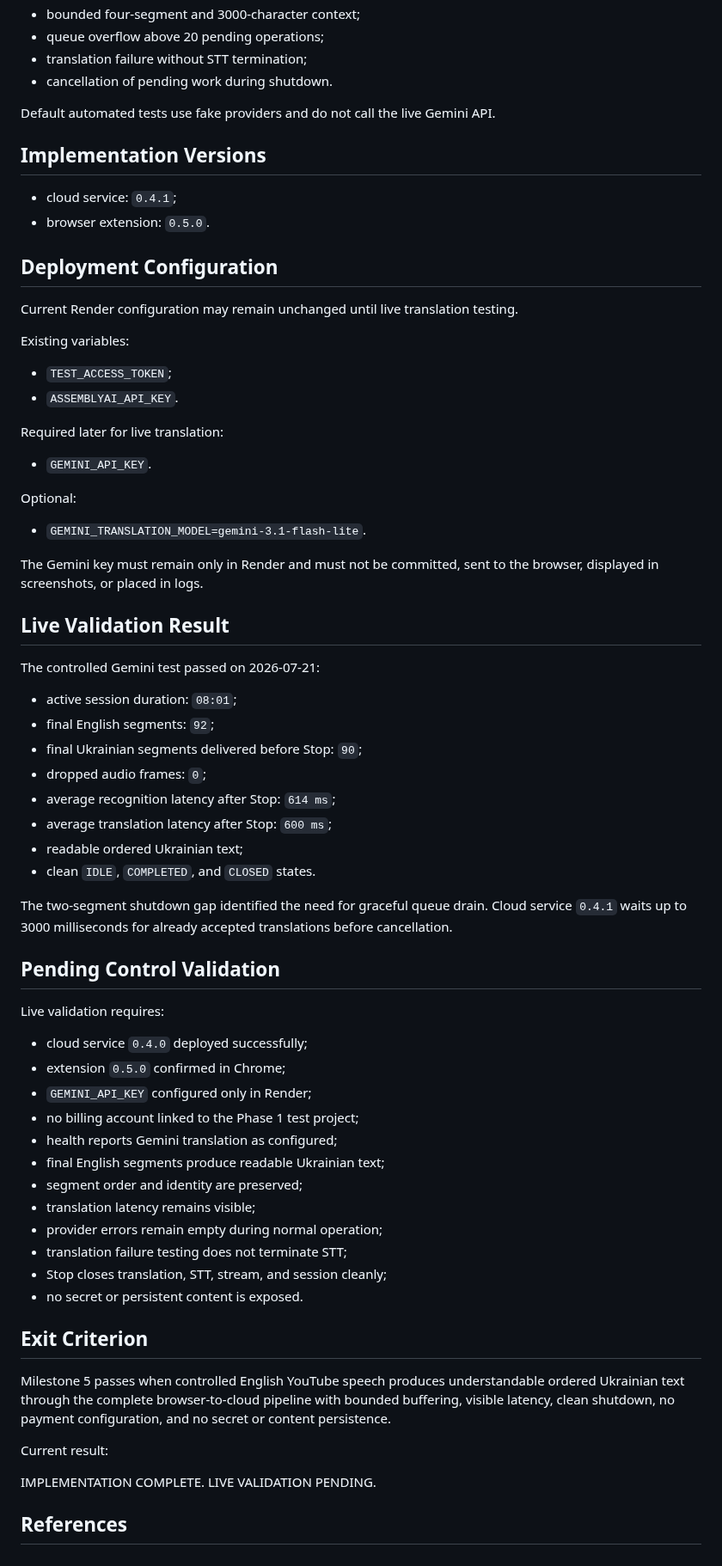
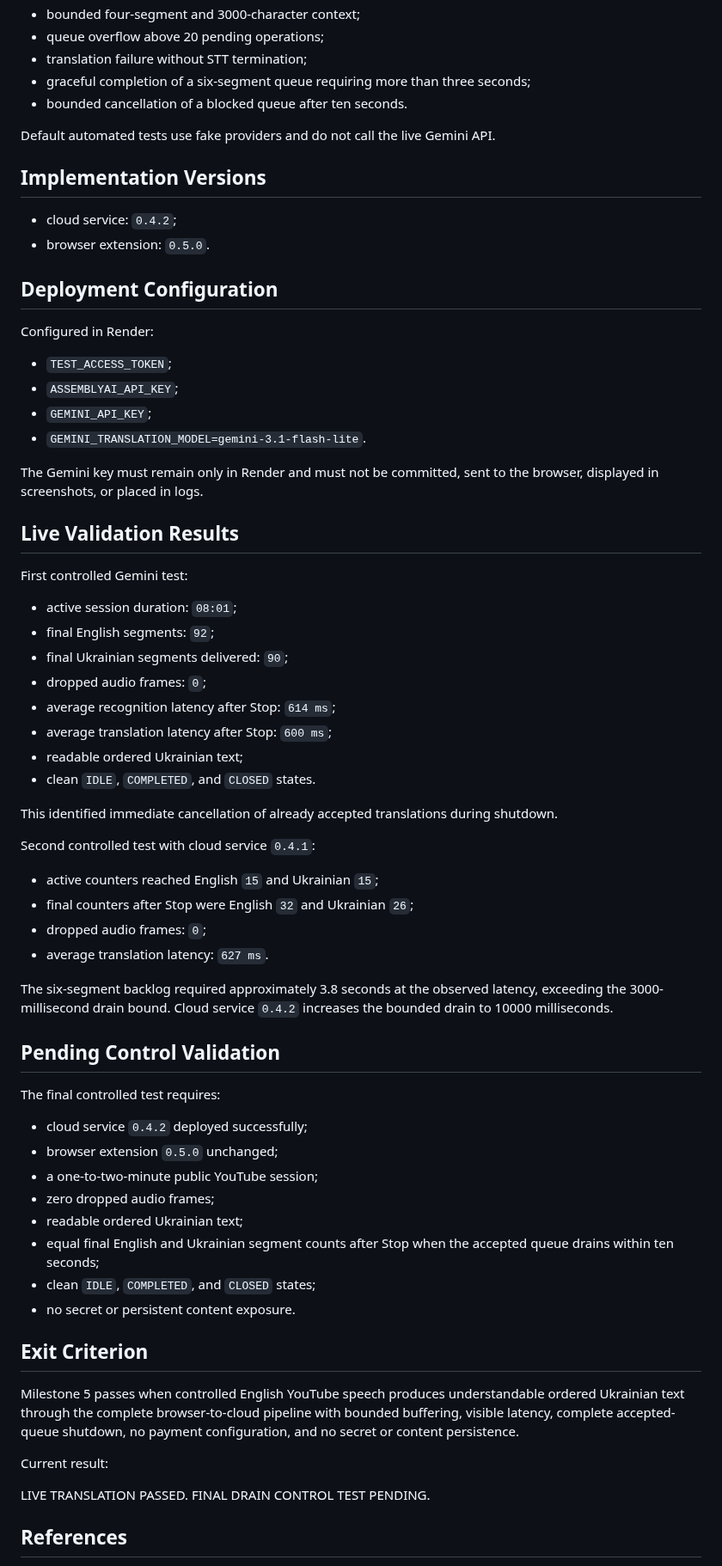
Before and after one commit to kolemasakar/VoiceBridge, a Markdown page: docs/phases/PHASE_1_MILESTONE_5_TRANSLATION_INTEGRATION.md, the part around one of its changes. Shown at 86% size. Rendered like a GitHub page.

Commit message:
Document cloud 0.4.2 control validation

```diff
--- a/docs/phases/PHASE_1_MILESTONE_5_TRANSLATION_INTEGRATION.md
+++ b/docs/phases/PHASE_1_MILESTONE_5_TRANSLATION_INTEGRATION.md
@@ -199,73 +210,71 @@ Implemented automated checks cover:
 - bounded four-segment and 3000-character context;
 - queue overflow above 20 pending operations;
 - translation failure without STT termination;
-- cancellation of pending work during shutdown.
+- graceful completion of a six-segment queue requiring more than three seconds;
+- bounded cancellation of a blocked queue after ten seconds.
 
 Default automated tests use fake providers and do not call the live Gemini API.
 
 ## Implementation Versions
 
-- cloud service: `0.4.1`;
+- cloud service: `0.4.2`;
 - browser extension: `0.5.0`.
 
 ## Deployment Configuration
 
-Current Render configuration may remain unchanged until live translation testing.
-
-Existing variables:
+Configured in Render:
 
 - `TEST_ACCESS_TOKEN`;
-- `ASSEMBLYAI_API_KEY`.
-
-Required later for live translation:
-
-- `GEMINI_API_KEY`.
-
-Optional:
-
+- `ASSEMBLYAI_API_KEY`;
+- `GEMINI_API_KEY`;
 - `GEMINI_TRANSLATION_MODEL=gemini-3.1-flash-lite`.
 
 The Gemini key must remain only in Render and must not be committed, sent to the browser, displayed in screenshots, or placed in logs.
 
-## Live Validation Result
+## Live Validation Results
 
-The controlled Gemini test passed on 2026-07-21:
+First controlled Gemini test:
 
 - active session duration: `08:01`;
 - final English segments: `92`;
-- final Ukrainian segments delivered before Stop: `90`;
+- final Ukrainian segments delivered: `90`;
 - dropped audio frames: `0`;
 - average recognition latency after Stop: `614 ms`;
 - average translation latency after Stop: `600 ms`;
 - readable ordered Ukrainian text;
 - clean `IDLE`, `COMPLETED`, and `CLOSED` states.
 
-The two-segment shutdown gap identified the need for graceful queue drain. Cloud service `0.4.1` waits up to 3000 milliseconds for already accepted translations before cancellation.
+This identified immediate cancellation of already accepted translations during shutdown.
+
+Second controlled test with cloud service `0.4.1`:
+
+- active counters reached English `15` and Ukrainian `15`;
+- final counters after Stop were English `32` and Ukrainian `26`;
+- dropped audio frames: `0`;
+- average translation latency: `627 ms`.
+
+The six-segment backlog required approximately 3.8 seconds at the observed latency, exceeding the 3000-millisecond drain bound. Cloud service `0.4.2` increases the bounded drain to 10000 milliseconds.
 
 ## Pending Control Validation
 
-Live validation requires:
+The final controlled test requires:
 
-- cloud service `0.4.0` deployed successfully;
-- extension `0.5.0` confirmed in Chrome;
-- `GEMINI_API_KEY` configured only in Render;
-- no billing account linked to the Phase 1 test project;
-- health reports Gemini translation as configured;
-- final English segments produce readable Ukrainian text;
-- segment order and identity are preserved;
-- translation latency remains visible;
-- provider errors remain empty during normal operation;
-- translation failure testing does not terminate STT;
-- Stop closes translation, STT, stream, and session cleanly;
-- no secret or persistent content is exposed.
+- cloud service `0.4.2` deployed successfully;
+- browser extension `0.5.0` unchanged;
+- a one-to-two-minute public YouTube session;
+- zero dropped audio frames;
+- readable ordered Ukrainian text;
+- equal final English and Ukrainian segment counts after Stop when the accepted queue drains within ten seconds;
+- clean `IDLE`, `COMPLETED`, and `CLOSED` states;
+- no secret or persistent content exposure.
 
 ## Exit Criterion
 
-Milestone 5 passes when controlled English YouTube speech produces understandable ordered Ukrainian text through the complete browser-to-cloud pipeline with bounded buffering, visible latency, clean shutdown, no payment configuration, and no secret or content persistence.
+Milestone 5 passes when controlled English YouTube speech produces understandable ordered Ukrainian text through the complete browser-to-cloud pipeline with bounded buffering, visible latency, complete accepted-queue shutdown, no payment configuration, and no secret or content persistence.
 
 Current result:
 
-IMPLEMENTATION COMPLETE. LIVE VALIDATION PENDING.
+LIVE TRANSLATION PASSED. FINAL DRAIN CONTROL TEST PENDING.
 
 ## References
 
```
Also changed, not shown: other parts of docs/phases/PHASE_1_MILESTONE_5_TRANSLATION_INTEGRATION.md (+22 -9 lines).
